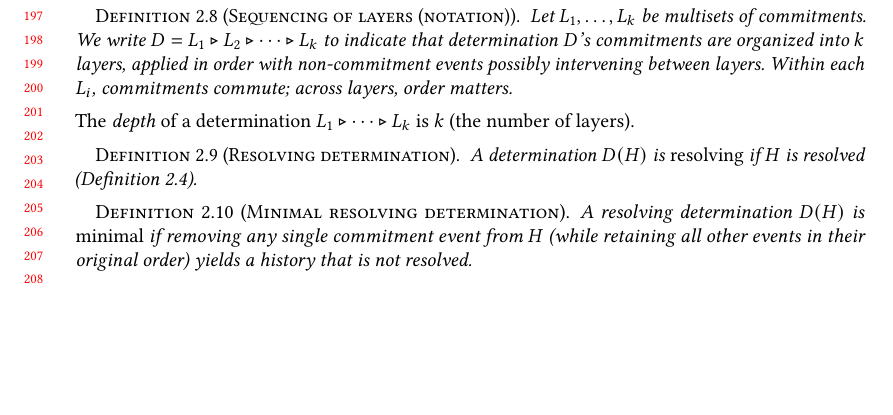
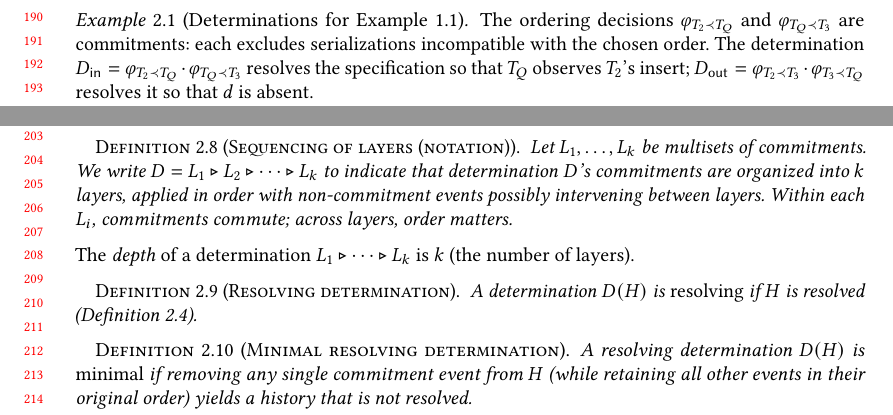
Before and after one commit to jhellerstein/provenance, a LaTeX paper (main.tex): part of page 5 of 38 before the commit and two parts of pages 4 and 5 of 38 after it, the two joined at a grey line, cut at the place of the change, the shorter picture padded with empty space. Compiled offline with pdfLaTeX.

Commit message:
Add Example 2.x after determination definition: connect running example to commitments/determinations

```diff
--- a/main.tex
+++ b/main.tex
@@ -412,6 +412,17 @@ Non-commitment events may change the admissible set in either direction;
 they provide the context in which commitments take effect (and hence
 why determinations are history-indexed).
 When the history is clear from context we write $D$ for $D(H)$.
+
+\begin{example}[Determinations for Example~\ref{ex:example}]
+  \label{ex:det-intro}
+  The ordering decisions $\varphi_{T_2 \prec T_Q}$ and
+  $\varphi_{T_Q \prec T_3}$ are commitments: each excludes
+  serializations incompatible with the chosen order.
+  The determination $D_{\mathsf{in}} = \varphi_{T_2 \prec T_Q} \cdot
+  \varphi_{T_Q \prec T_3}$ resolves the specification so that $T_Q$
+  observes $T_2$'s insert; $D_{\mathsf{out}} = \varphi_{T_2 \prec T_3}
+  \cdot \varphi_{T_3 \prec T_Q}$ resolves it so that $d$ is absent.
+\end{example}
 
 \paragraph{Layer-sequencing notation.}
 Commitments in a determination are sequenced for two reasons.
```
